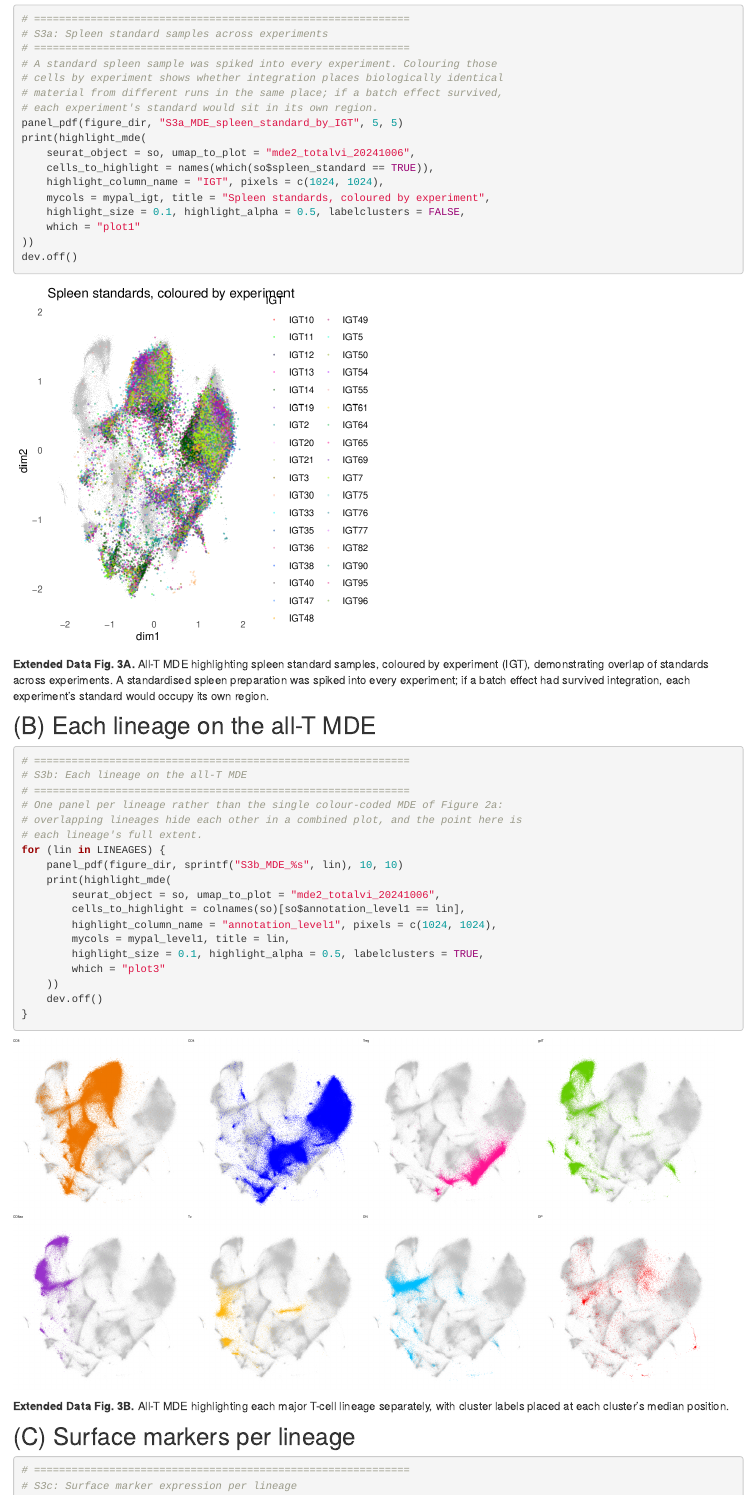
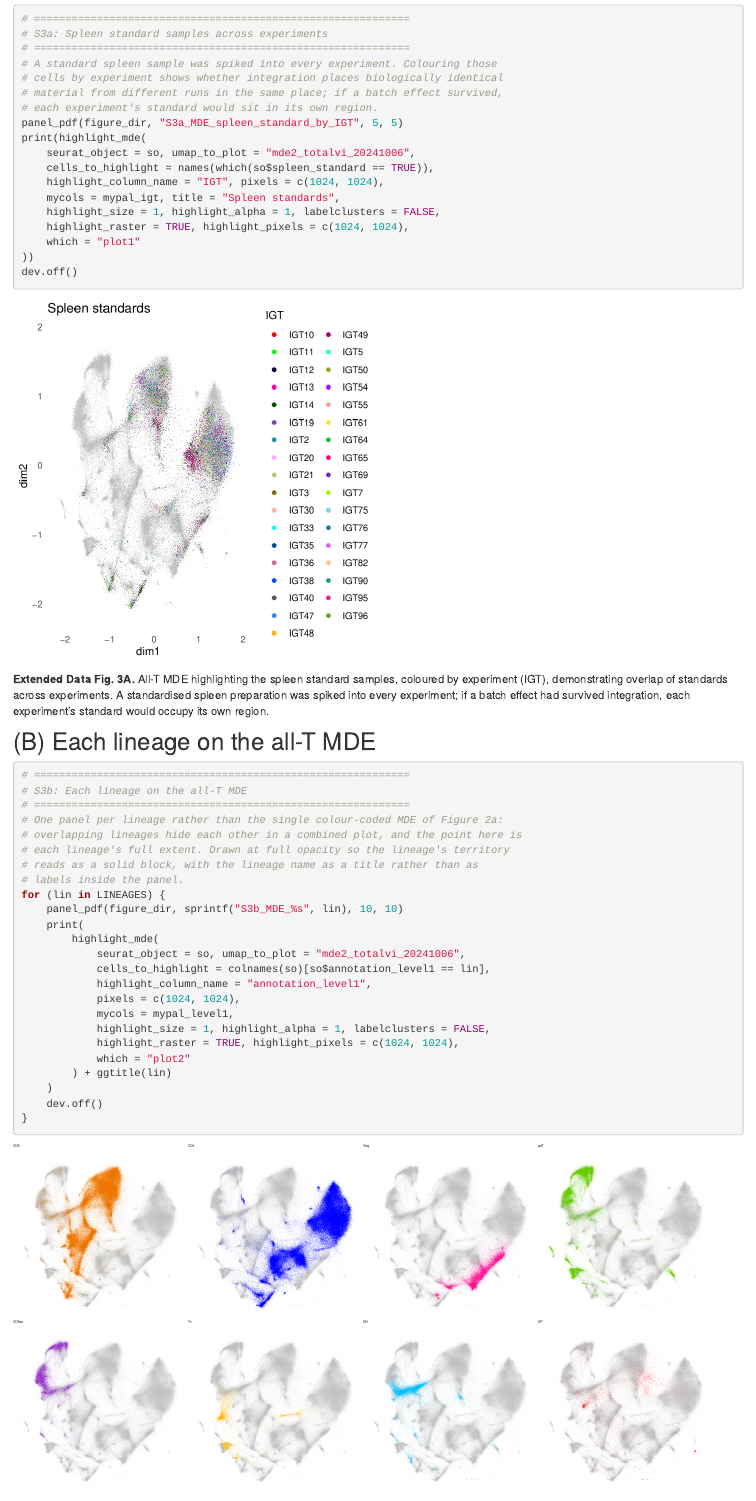
Before and after one commit to dzemmour/immgenT-cosmo-paper, an R Markdown document (analysis/FigureS3.Rmd): the page in a window 1100 px wide, from 1000 px down. Rendered offline with R 4.5, knitr and Pandoc, with nearby package versions; drawn as R Markdown's standard HTML page in place of the format the file asks for.

Commit message:
Rasterise the Extended Data Figure 3 highlight layers
Panels S3a and S3b were drawing tens to hundreds of thousands of highlighted
cells as individual vector points: the CD4 and CD8 panels came to 13 MB and
11 MB of overlapping paths, which no vector editor will open and which carry no
structure worth editing. They now rasterise the highlight layer at the same
1024 px as the background, as every other highlight panel already did. Titles,
legends and axes stay vector. figures/ drops from 71 MB to 35 MB.

Checking the result against the published panels also caught two errors in how
these were drawn: the highlight was at half opacity where the published panels
are fully saturated, and S3b carried cluster labels inside each panel where the
published figure has only the lineage name as a title. Both corrected, and the
S3b caption no longer describes labels that are not there.

Co-Authored-By: Claude Opus 5 <noreply@anthropic.com>

````diff
--- a/analysis/FigureS3.Rmd
+++ b/analysis/FigureS3.Rmd
@@ -30,7 +30,7 @@ knitr::include_graphics("assets/ExtendedDataFigure3/S3a_MDE_spleen_standard_by_I
 ```
 
 ::: {.figcaption}
-**Extended Data Fig. 3A.** All-T MDE highlighting spleen standard samples,
+**Extended Data Fig. 3A.** All-T MDE highlighting the spleen standard samples,
 coloured by experiment (IGT), demonstrating overlap of standards across
 experiments. A standardised spleen preparation was spiked into every
 experiment; if a batch effect had survived integration, each experiment's
@@ -56,7 +56,8 @@ knitr::include_graphics(c(
 
 ::: {.figcaption}
 **Extended Data Fig. 3B.** All-T MDE highlighting each major T-cell lineage
-separately, with cluster labels placed at each cluster's median position.
+separately, at full opacity so that each lineage's territory reads as a solid
+block against the rest of the atlas in grey.
 :::
 
 ## (C) Surface markers per lineage {#figs3c}
--- a/script/FigureS3.R
+++ b/script/FigureS3.R
@@ -54,8 +62,9 @@ print(highlight_mde(
     seurat_object = so, umap_to_plot = "mde2_totalvi_20241006",
     cells_to_highlight = names(which(so$spleen_standard == TRUE)),
     highlight_column_name = "IGT", pixels = c(1024, 1024),
-    mycols = mypal_igt, title = "Spleen standards, coloured by experiment",
-    highlight_size = 0.1, highlight_alpha = 0.5, labelclusters = FALSE,
+    mycols = mypal_igt, title = "Spleen standards",
+    highlight_size = 1, highlight_alpha = 1, labelclusters = FALSE,
+    highlight_raster = TRUE, highlight_pixels = c(1024, 1024),
     which = "plot1"
 ))
 dev.off()
@@ -65,17 +74,23 @@ dev.off()
 # ============================================================
 # One panel per lineage rather than the single colour-coded MDE of Figure 2a:
 # overlapping lineages hide each other in a combined plot, and the point here is
-# each lineage's full extent.
+# each lineage's full extent. Drawn at full opacity so the lineage's territory
+# reads as a solid block, with the lineage name as a title rather than as
+# labels inside the panel.
 for (lin in LINEAGES) {
     panel_pdf(figure_dir, sprintf("S3b_MDE_%s", lin), 10, 10)
-    print(highlight_mde(
-        seurat_object = so, umap_to_plot = "mde2_totalvi_20241006",
-        cells_to_highlight = colnames(so)[so$annotation_level1 == lin],
-        highlight_column_name = "annotation_level1", pixels = c(1024, 1024),
-        mycols = mypal_level1, title = lin,
-        highlight_size = 0.1, highlight_alpha = 0.5, labelclusters = TRUE,
-        which = "plot3"
-    ))
+    print(
+        highlight_mde(
+            seurat_object = so, umap_to_plot = "mde2_totalvi_20241006",
+            cells_to_highlight = colnames(so)[so$annotation_level1 == lin],
+            highlight_column_name = "annotation_level1",
+            pixels = c(1024, 1024),
+            mycols = mypal_level1,
+            highlight_size = 1, highlight_alpha = 1, labelclusters = FALSE,
+            highlight_raster = TRUE, highlight_pixels = c(1024, 1024),
+            which = "plot2"
+        ) + ggtitle(lin)
+    )
     dev.off()
 }
 
````
Also changed, not shown: analysis/assets/ExtendedDataFigure3/S3a_MDE_spleen_standard_by_IGT.png, analysis/assets/ExtendedDataFigure3/S3b_MDE_CD4.png, analysis/assets/ExtendedDataFigure3/S3b_MDE_CD8.png, analysis/assets/ExtendedDataFigure3/S3b_MDE_CD8aa.png, analysis/assets/ExtendedDataFigure3/S3b_MDE_DN.png, analysis/assets/ExtendedDataFigure3/S3b_MDE_DP.png, analysis/assets/ExtendedDataFigure3/S3b_MDE_Treg.png, analysis/assets/ExtendedDataFigure3/S3b_MDE_Tz.png, analysis/assets/ExtendedDataFigure3/S3b_MDE_gdT.png, analysis/assets/ExtendedDataFigure3/S3f_MDE_proliferating_miniverse.png, figures/Extended Data Figure 3/S3b_MDE_CD8aa.pdf, figures/Extended Data Figure 3/S3b_MDE_DN.pdf, figures/Extended Data Figure 3/S3c_FeatureScatter_CD4_CD8B_bylineage.pdf, figures/Extended Data Figure 3/S3c_FeatureScatter_CD8A_CD8B_bylineage.pdf, 1 more files, 22 other files.
